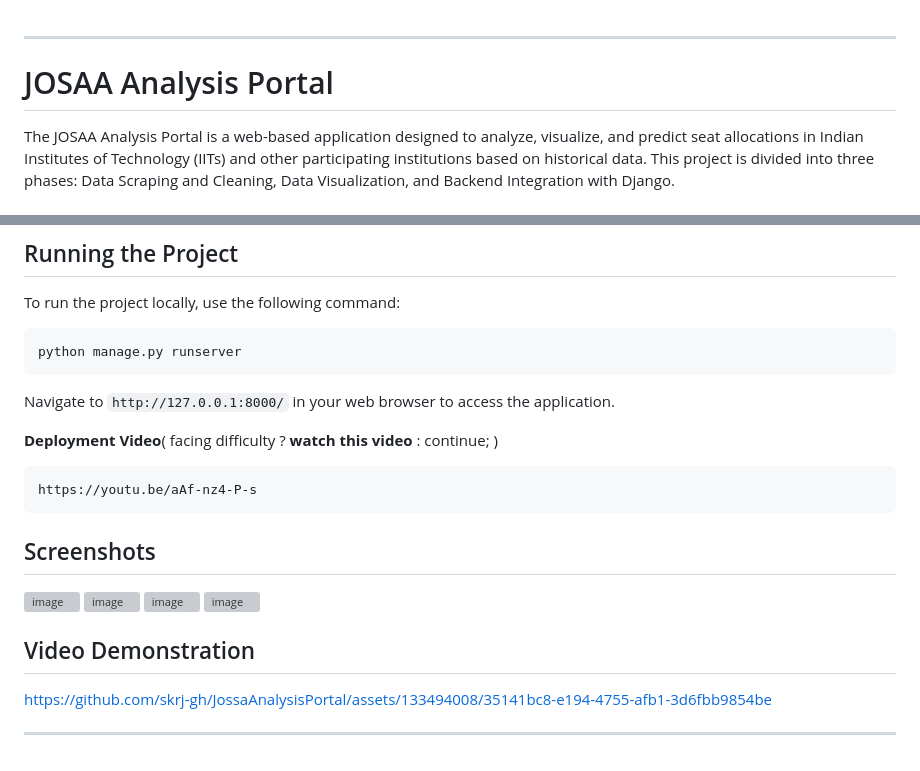
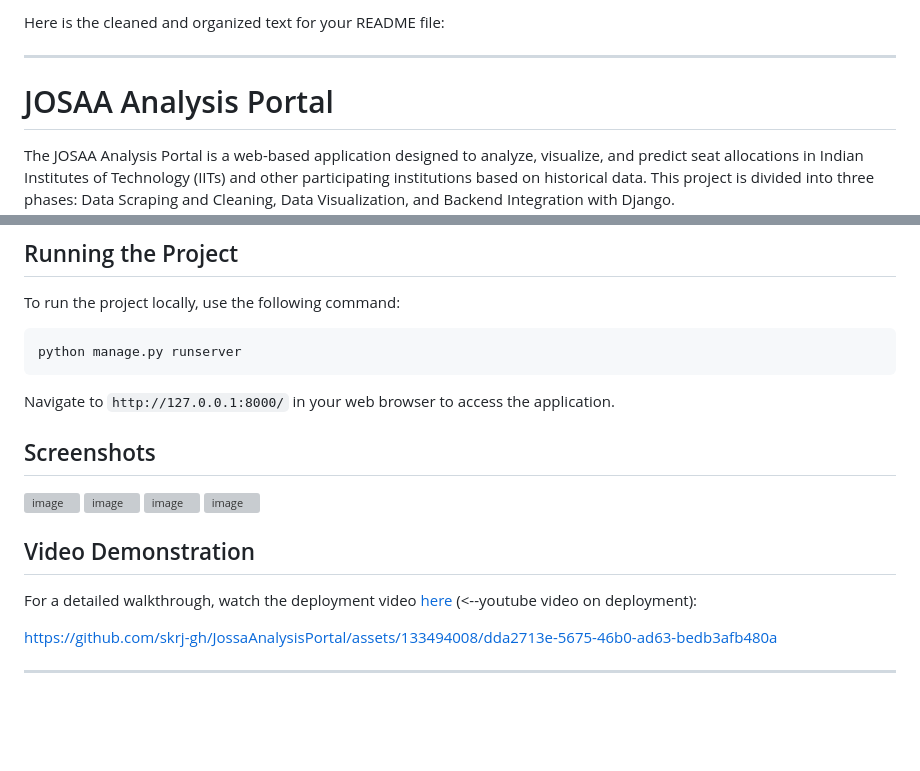
Before and after one commit to skrj-gh/JossaAnalysisPortal, a Markdown page: README.md, 2 parts joined by grey strips. Drawn GitHub-style; blank space fills up the shorter version; grey boxes are pictures that could not be loaded.

````diff
--- a/README.md
+++ b/README.md
@@ -1,3 +1,4 @@
+Here is the cleaned and organized text for your README file:
 
 ---
 
@@ -102,12 +104,6 @@ python manage.py runserver
 ```
 Navigate to `http://127.0.0.1:8000/` in your web browser to access the application.
 
-
-**Deployment Video**( facing difficulty ? **watch this video** : continue; )
-```bash
-https://youtu.be/aAf-nz4-P-s
-```
-
 ## Screenshots
 
 ![image](https://github.com/skrj-gh/JossaAnalysisPortal/assets/133494008/fa97927b-2404-4076-9fdf-a9975351d182)
@@ -117,8 +113,10 @@ https://youtu.be/aAf-nz4-P-s
 
 ## Video Demonstration
 
+For a detailed walkthrough, watch the deployment video [here](https://youtu.be/aAf-nz4-P-s) (<--youtube video on deployment):
 
-https://github.com/skrj-gh/JossaAnalysisPortal/assets/133494008/35141bc8-e194-4755-afb1-3d6fbb9854be
+
+https://github.com/skrj-gh/JossaAnalysisPortal/assets/133494008/dda2713e-5675-46b0-ad63-bedb3afb480a
 
 
 
````
Also changed, not shown: other parts of README.md (+2 -1 lines).
